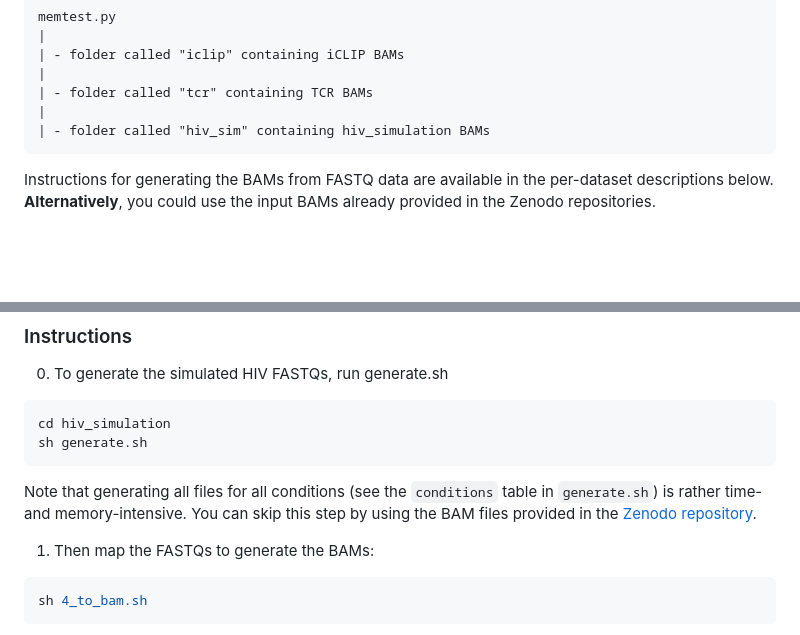
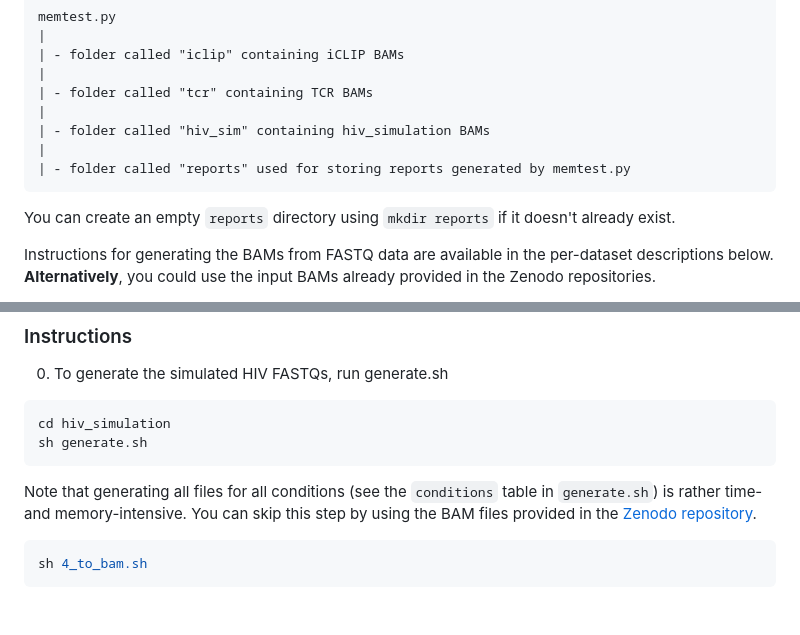
Before and after one commit to greninger-lab/rumina_paper, a Markdown page: README.md, 2 parts joined by grey strips. Drawn GitHub-style; blank space fills up the shorter version.

````diff
--- a/README.md
+++ b/README.md
@@ -91,7 +91,10 @@ memtest.py
 | - folder called "tcr" containing TCR BAMs
 |
 | - folder called "hiv_sim" containing hiv_simulation BAMs
+|
+| - folder called "reports" used for storing reports generated by memtest.py
 ```
+You can create an empty `reports` directory using `mkdir reports` if it doesn't already exist.
 
 Instructions for generating the BAMs from FASTQ data are available in the per-dataset descriptions below. **Alternatively**, you could use the input BAMs already provided in the Zenodo repositories.
 
@@ -379,7 +391,6 @@ sh generate.sh
 
 Note that generating all files for all conditions (see the `conditions` table in `generate.sh`) is rather time- and memory-intensive. You can skip this step by using the BAM files provided in the [Zenodo repository](https://doi.org/10.5281/zenodo.18176787).
 
-1. Then map the FASTQs to generate the BAMs:
 ```bash
 sh 4_to_bam.sh
 ```
````
Also changed, not shown: other parts of README.md (+19 -3 lines).
